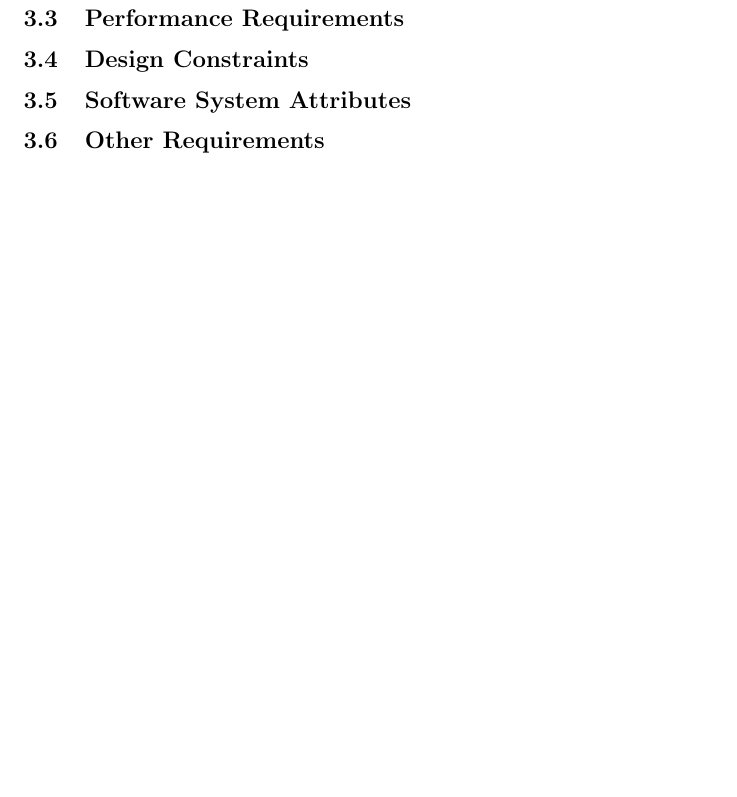
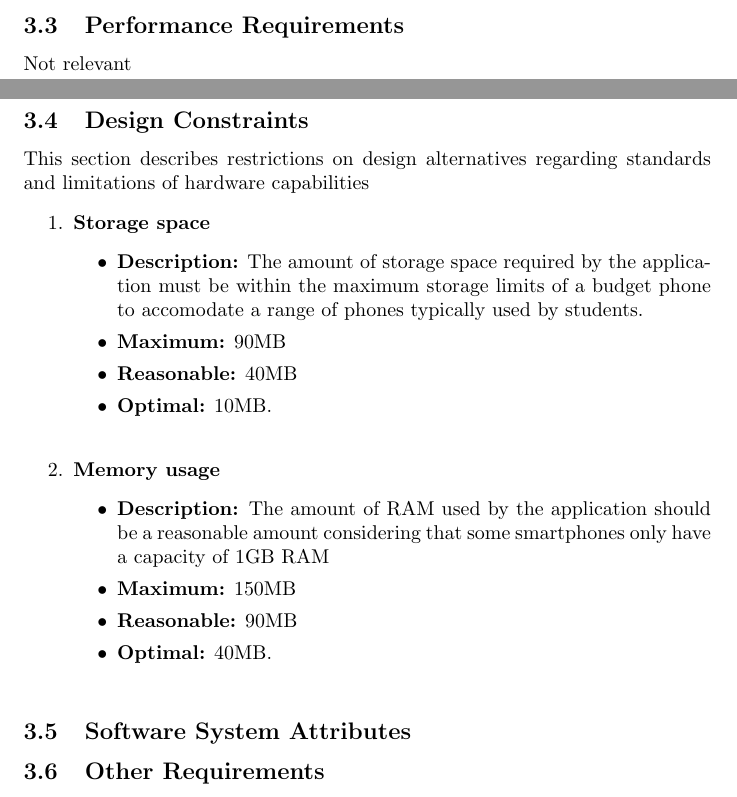
Before and after one commit to Corne-Els/Cos-301-Dodger, a LaTeX document (PDF/Software_Requirements_Specification.tex): part of page 7 of 7 before the commit and two parts of pages 6 and 7 of 7 after it, the two joined at a grey line, cut so that both start at the same text, the shorter picture padded with empty space. Compiled offline with pdfLaTeX.

Commit message:
Added section 3.4 Design Constraints
Added storage space and RAM constraints

```diff
--- a/PDF/Software_Requirements_Specification.tex
+++ b/PDF/Software_Requirements_Specification.tex
@@ -133,4 +133,24 @@
 
 
 	\subsection{Performance Requirements}
+	Not relevant
+
 	\subsection{Design Constraints}
+	This section describes restrictions on design alternatives regarding standards and limitations of hardware capabilities
+	\begin{enumerate}
+		\item \textbf{Storage space}
+		\begin{itemize}
+			\item \textbf{Description:} The amount of storage space required by the application must be within the maximum storage limits of a budget phone to accomodate a range of phones typically used by students.
+			\item \textbf{Maximum:} 90MB
+			\item \textbf{Reasonable:} 40MB
+			\item \textbf{Optimal:} 10MB.\newline
+		\end{itemize}
+
+		\item \textbf{Memory usage}
+		\begin{itemize}
+			\item \textbf{Description:} The amount of RAM used by the application should be a reasonable amount considering that some smartphones only have a capacity of 1GB RAM
+			\item \textbf{Maximum:} 150MB
+			\item \textbf{Reasonable:} 90MB
+			\item \textbf{Optimal:} 40MB.\newline
+		\end{itemize}
+	\end{enumerate}
```
Also changed, not shown: PDF/Software_Requirements_Specification.tex (4 more changed lines).
